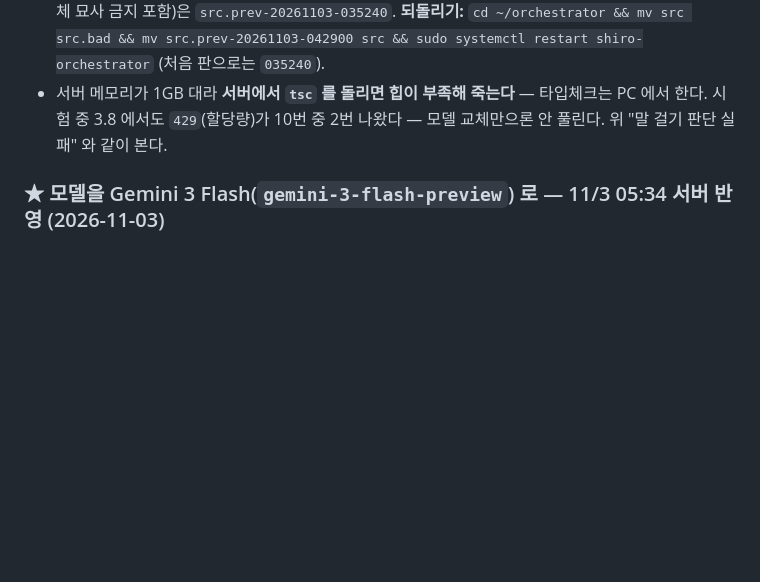
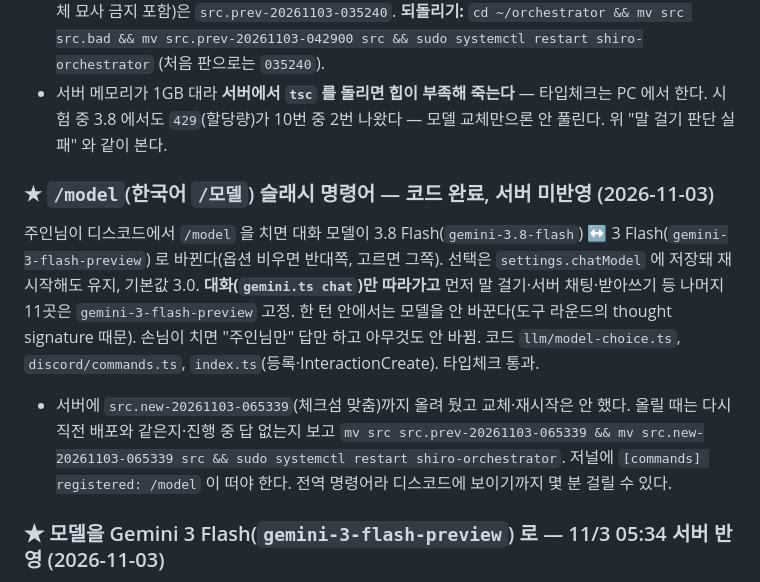
Before and after one commit to smandylee/shiro, a Markdown page: WORKLOG.md, the part around the change. Drawn GitHub-style; blank space fills up the shorter version.

Commit message:
WORKLOG: details of the /model slash command
Co-Authored-By: Claude Opus 5.5 <noreply@anthropic.com>
Claude-Session: https://claude.ai/code/session_01ANqBT3e2MfHPakxRsm8wV9

```diff
--- a/WORKLOG.md
+++ b/WORKLOG.md
@@ -89,6 +89,11 @@
 - **04:29(서버 시각)에 `OWNER_INTIMACY` 문구를 주인님이 직접 고친 판으로 교체**했다(성적인 농담·상황극에 응하도록, 구체 묘사 금지 문장은 뺌). 이 단계의 이전 코드 `src.prev-20261103-042900`. 처음 판(구체 묘사 금지 포함)은 `src.prev-20261103-035240`.
   **되돌리기:** `cd ~/orchestrator && mv src src.bad && mv src.prev-20261103-042900 src && sudo systemctl restart shiro-orchestrator` (처음 판으로는 `035240`).
 - 서버 메모리가 1GB 대라 **서버에서 `tsc` 를 돌리면 힙이 부족해 죽는다** — 타입체크는 PC 에서 한다. 시험 중 3.8 에서도 `429`(할당량)가 10번 중 2번 나왔다 — 모델 교체만으론 안 풀린다. 위 "말 걸기 판단 실패" 와 같이 본다.
+
+### ★ `/model`(한국어 `/모델`) 슬래시 명령어 — 코드 완료, **서버 미반영** (2026-11-03)
+
+주인님이 디스코드에서 `/model` 을 치면 대화 모델이 3.8 Flash(`gemini-3.8-flash`) ↔ 3 Flash(`gemini-3-flash-preview`) 로 바뀐다(옵션 비우면 반대쪽, 고르면 그쪽). 선택은 `settings.chatModel` 에 저장돼 재시작해도 유지, 기본값 3.0. **대화(`gemini.ts chat`)만 따라가고** 먼저 말 걸기·서버 채팅·받아쓰기 등 나머지 11곳은 `gemini-3-flash-preview` 고정. 한 턴 안에서는 모델을 안 바꾼다(도구 라운드의 thought signature 때문). 손님이 치면 "주인님만" 답만 하고 아무것도 안 바뀜. 코드 `llm/model-choice.ts`, `discord/commands.ts`, `index.ts`(등록·InteractionCreate). 타입체크 통과.
+- 서버에 `src.new-20261103-065339`(체크섬 맞춤)까지 올려 뒀고 교체·재시작은 안 했다. 올릴 때는 다시 직전 배포와 같은지·진행 중 답 없는지 보고 `mv src src.prev-20261103-065339 && mv src.new-20261103-065339 src && sudo systemctl restart shiro-orchestrator`. 저널에 `[commands] registered: /model` 이 떠야 한다. 전역 명령어라 디스코드에 보이기까지 몇 분 걸릴 수 있다.
 
 ### ★ 모델을 Gemini 3 Flash(`gemini-3-flash-preview`) 로 — 11/3 05:34 서버 반영 (2026-11-03)
 
```
